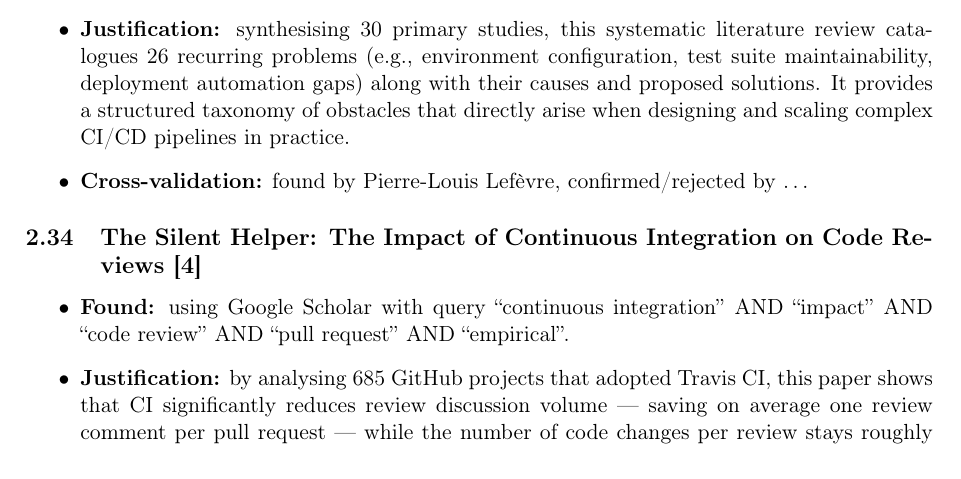
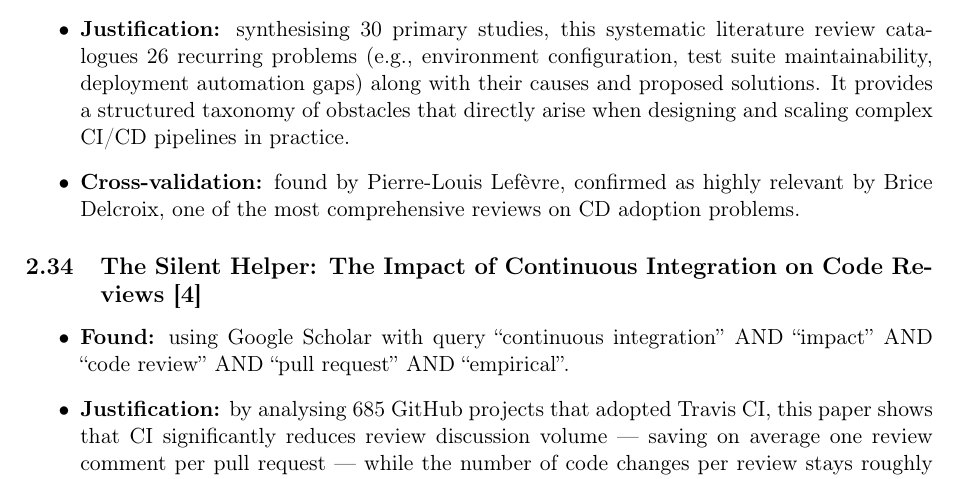
Before and after one commit to ulb-master-cybersec/INFOB302-demarche-sci-namur, a LaTeX document (D2-Biblio/main.tex): part of page 9 of 12, cut so that both start at the same text. Compiled offline with pdfLaTeX.

Commit message:
Update cross-validation confirmations for research papers in bibliography

```diff
--- a/D2-Biblio/main.tex
+++ b/D2-Biblio/main.tex
@@ -380,7 +380,7 @@ This document includes a list of published \textbf{peer-reviewed} research paper
 \begin{itemize}
     \item \textbf{Found:} using Scopus with query ``continuous delivery'' AND ``adoption'' AND ``problems'' AND ``challenges'' AND ``systematic literature review''.
     \item \textbf{Justification:} synthesising 30 primary studies, this systematic literature review catalogues 26 recurring problems (e.g., environment configuration, test suite maintainability, deployment automation gaps) along with their causes and proposed solutions. It provides a structured taxonomy of obstacles that directly arise when designing and scaling complex CI/CD pipelines in practice.
-    \item \textbf{Cross-validation:} found by Pierre-Louis Lef\`{e}vre, confirmed/rejected by \ldots{}
+    \item \textbf{Cross-validation:} found by Pierre-Louis Lef\`{e}vre, confirmed as highly relevant by Brice Delcroix, one of the most comprehensive reviews on CD adoption problems.
 \end{itemize}
 
 % ---- Paper 34 ----
@@ -389,7 +389,7 @@ This document includes a list of published \textbf{peer-reviewed} research paper
 \begin{itemize}
     \item \textbf{Found:} using Google Scholar with query ``continuous integration'' AND ``impact'' AND ``code review'' AND ``pull request'' AND ``empirical''.
     \item \textbf{Justification:} by analysing 685 GitHub projects that adopted Travis CI, this paper shows that CI significantly reduces review discussion volume --- saving on average one review comment per pull request --- while the number of code changes per review stays roughly constant. These findings are relevant to understanding how pipeline feedback loops interact with human review processes in complex development workflows.
-    \item \textbf{Cross-validation:} found by Pierre-Louis Lef\`{e}vre, confirmed/rejected by \ldots{}
+    \item \textbf{Cross-validation:} found by Pierre-Louis Lef\`{e}vre, confirmed as relevant by Brice Delcroix.
 \end{itemize}
 
 % ---- Paper 35 ----
```
Also changed, not shown: D2-Biblio/main.tex (6 more changed lines).
